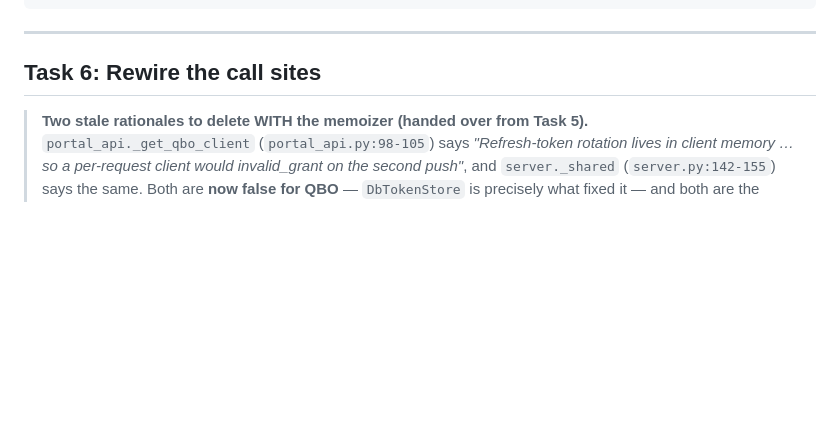
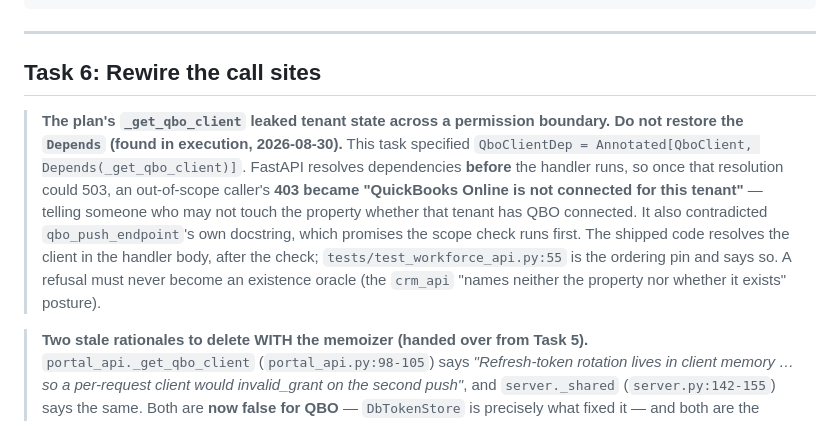
Before and after one commit to csharp36/open-hospitality, a Markdown page: docs/plans/2026-08-30-oh17-per-tenant-integration-config-backend.md, the part around the change. Drawn GitHub-style; blank space fills up the shorter version.

```diff
--- a/docs/plans/2026-08-30-oh17-per-tenant-integration-config-backend.md
+++ b/docs/plans/2026-08-30-oh17-per-tenant-integration-config-backend.md
@@ -1425,6 +1425,20 @@ git commit -m "feat(oh17): resolve adapters from the tenant's credential row"
 
 ## Task 6: Rewire the call sites
 
+> **The plan's `_get_qbo_client` leaked tenant state across a permission
+> boundary. Do not restore the `Depends` (found in execution, 2026-08-30).**
+> This task specified `QboClientDep = Annotated[QboClient, Depends(_get_qbo_client)]`.
+> FastAPI resolves dependencies **before** the handler runs, so once that
+> resolution could 503, an out-of-scope caller's **403 became
+> "QuickBooks Online is not connected for this tenant"** — telling someone who
+> may not touch the property whether that tenant has QBO connected. It also
+> contradicted `qbo_push_endpoint`'s own docstring, which promises the scope
+> check runs first. The shipped code resolves the client in the handler body,
+> after the check; `tests/test_workforce_api.py:55` is the ordering pin and says
+> so. A refusal must never become an existence oracle (the `crm_api`
+> "names neither the property nor whether it exists" posture).
+
+
 > **Two stale rationales to delete WITH the memoizer (handed over from Task 5).**
 > `portal_api._get_qbo_client` (`portal_api.py:98-105`) says *"Refresh-token
 > rotation lives in client memory … so a per-request client would invalid_grant
```
Also changed, not shown: docs/design/2026-08-30-oh17-per-tenant-integration-config-design.md (+20 -0 lines).
